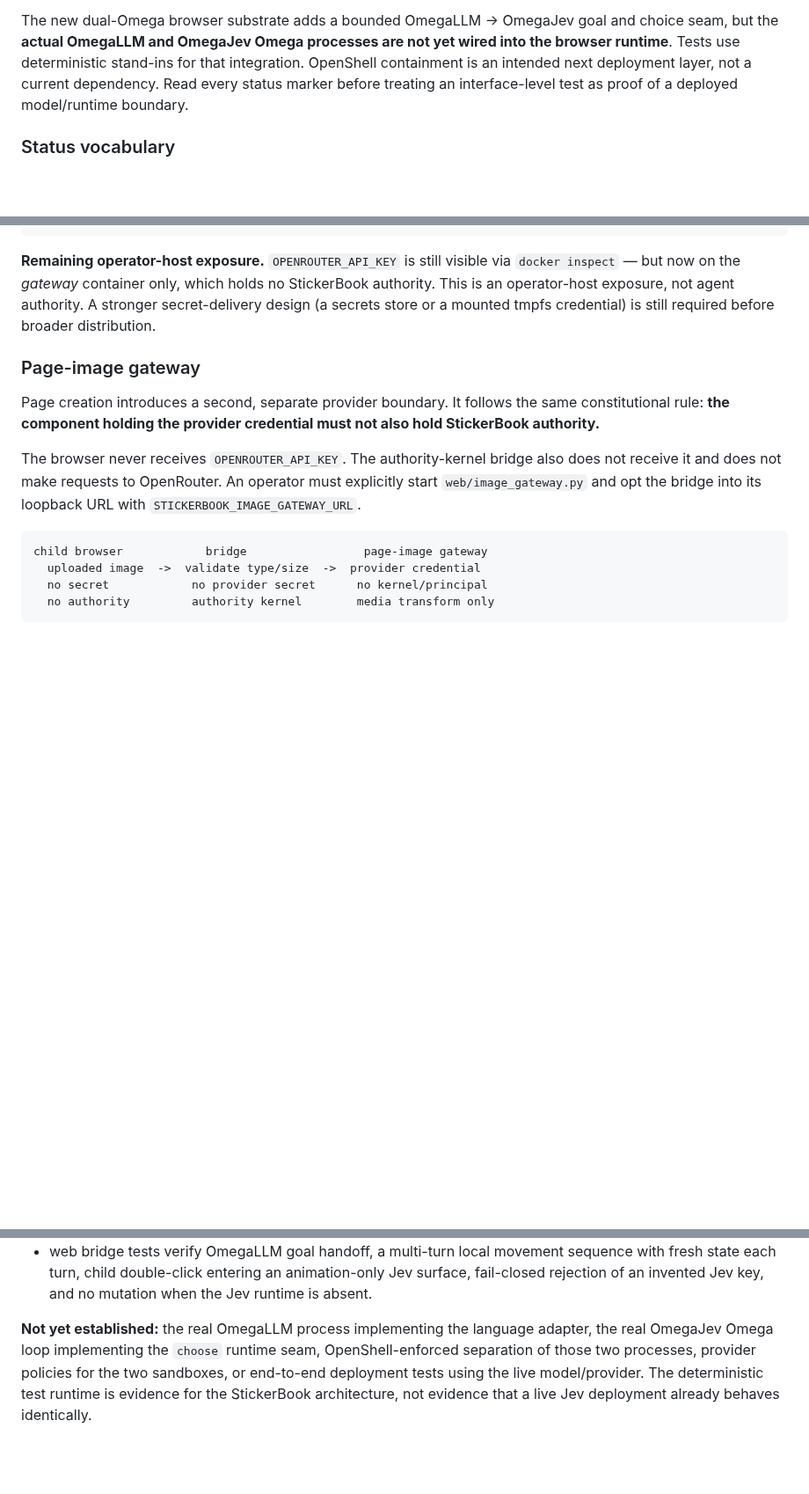
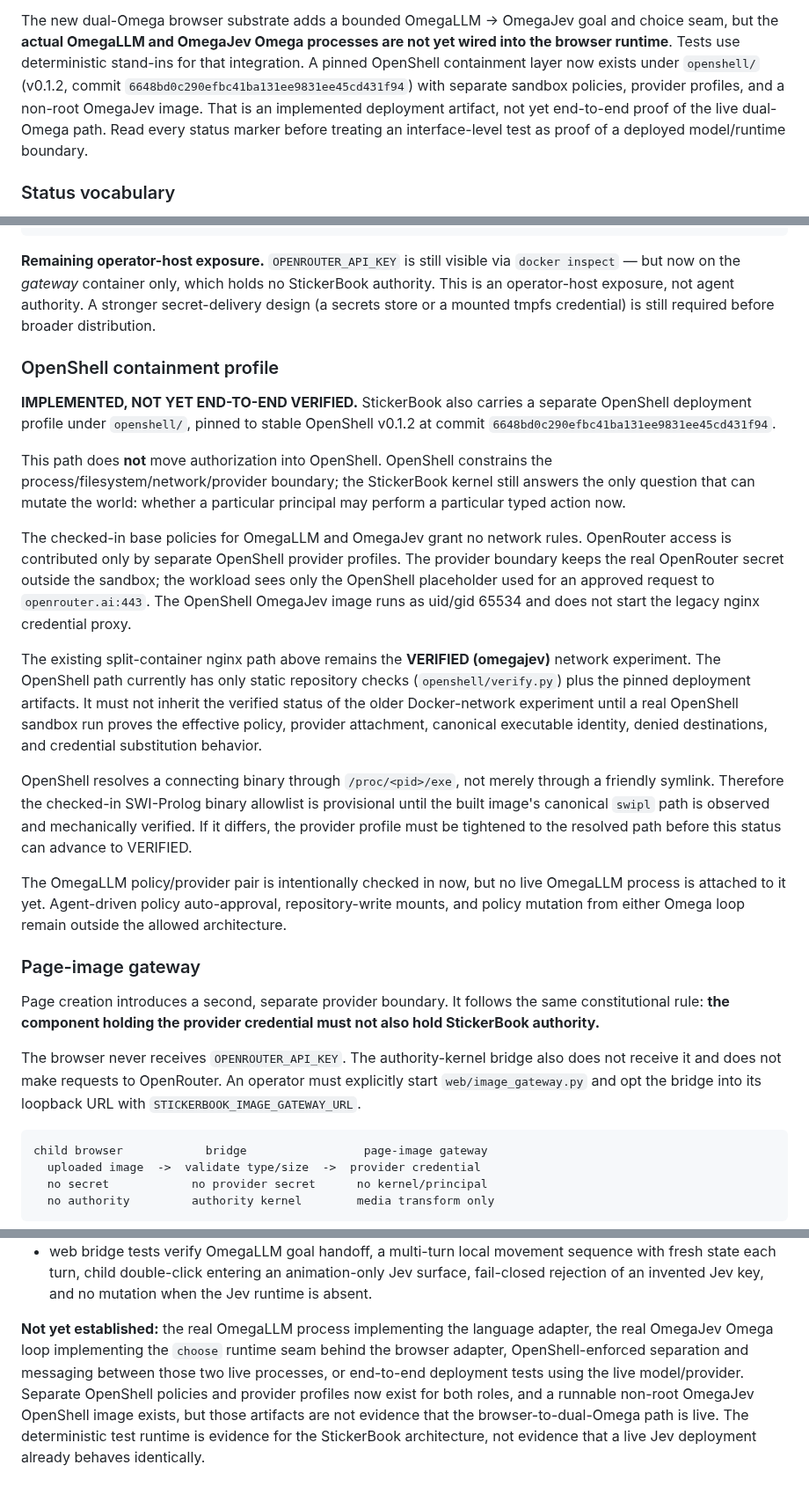
Before and after one commit to PaulTiffany/stickerbook, a Markdown page: SECURITY.md, 3 parts joined by grey strips. Shown at 88% size. GitHub-like rendering; blank space fills up the shorter version.

Commit message:
Define OpenShell security proof boundary

```diff
--- a/SECURITY.md
+++ b/SECURITY.md
@@ -41,9 +41,13 @@ in its headless Stage 4 harness.
 The new dual-Omega browser substrate adds a bounded OmegaLLM -> OmegaJev goal
 and choice seam, but the **actual OmegaLLM and OmegaJev Omega processes are not
 yet wired into the browser runtime**. Tests use deterministic stand-ins for that
-integration. OpenShell containment is an intended next deployment layer, not a
-current dependency. Read every status marker before treating an interface-level
-test as proof of a deployed model/runtime boundary.
+integration. A pinned OpenShell containment layer now exists under
+`openshell/` (v0.1.2, commit
+`6648bd0c290efbc41ba131ee9831ee45cd431f94`) with separate sandbox policies,
+provider profiles, and a non-root OmegaJev image. That is an implemented
+deployment artifact, not yet end-to-end proof of the live dual-Omega path. Read
+every status marker before treating an interface-level test as proof of a
+deployed model/runtime boundary.
 
 ### Status vocabulary
 
@@ -804,6 +808,44 @@ no StickerBook authority. This is an operator-host exposure, not agent
 authority. A stronger secret-delivery design (a secrets store or a mounted
 tmpfs credential) is still required before broader distribution.
 
+### OpenShell containment profile
+
+**IMPLEMENTED, NOT YET END-TO-END VERIFIED.** StickerBook also carries a
+separate OpenShell deployment profile under `openshell/`, pinned to stable
+OpenShell v0.1.2 at commit
+`6648bd0c290efbc41ba131ee9831ee45cd431f94`.
+
+This path does **not** move authorization into OpenShell. OpenShell constrains
+the process/filesystem/network/provider boundary; the StickerBook kernel still
+answers the only question that can mutate the world: whether a particular
+principal may perform a particular typed action now.
+
+The checked-in base policies for OmegaLLM and OmegaJev grant no network rules.
+OpenRouter access is contributed only by separate OpenShell provider profiles.
+The provider boundary keeps the real OpenRouter secret outside the sandbox; the
+workload sees only the OpenShell placeholder used for an approved request to
+`openrouter.ai:443`. The OpenShell OmegaJev image runs as uid/gid 65534 and
+does not start the legacy nginx credential proxy.
+
+The existing split-container nginx path above remains the **VERIFIED
+(omegajev)** network experiment. The OpenShell path currently has only static
+repository checks (`openshell/verify.py`) plus the pinned deployment artifacts.
+It must not inherit the verified status of the older Docker-network experiment
+until a real OpenShell sandbox run proves the effective policy, provider
+attachment, canonical executable identity, denied destinations, and credential
+substitution behavior.
+
+OpenShell resolves a connecting binary through `/proc/<pid>/exe`, not merely
+through a friendly symlink. Therefore the checked-in SWI-Prolog binary allowlist
+is provisional until the built image's canonical `swipl` path is observed and
+mechanically verified. If it differs, the provider profile must be tightened to
+the resolved path before this status can advance to VERIFIED.
+
+The OmegaLLM policy/provider pair is intentionally checked in now, but no live
+OmegaLLM process is attached to it yet. Agent-driven policy auto-approval,
+repository-write mounts, and policy mutation from either Omega loop remain
+outside the allowed architecture.
+
 ### Page-image gateway
 
 Page creation introduces a second, separate provider boundary. It follows the
@@ -1157,8 +1199,11 @@ Current evidence:
   and no mutation when the Jev runtime is absent.
 
 **Not yet established:** the real OmegaLLM process implementing the language
-adapter, the real OmegaJev Omega loop implementing the `choose` runtime seam,
-OpenShell-enforced separation of those two processes, provider policies for the
-two sandboxes, or end-to-end deployment tests using the live model/provider.
-The deterministic test runtime is evidence for the StickerBook architecture,
-not evidence that a live Jev deployment already behaves identically.
+adapter, the real OmegaJev Omega loop implementing the `choose` runtime seam
+behind the browser adapter, OpenShell-enforced separation and messaging between
+those two live processes, or end-to-end deployment tests using the live
+model/provider. Separate OpenShell policies and provider profiles now exist for
+both roles, and a runnable non-root OmegaJev OpenShell image exists, but those
+artifacts are not evidence that the browser-to-dual-Omega path is live. The
+deterministic test runtime is evidence for the StickerBook architecture, not
+evidence that a live Jev deployment already behaves identically.
```
